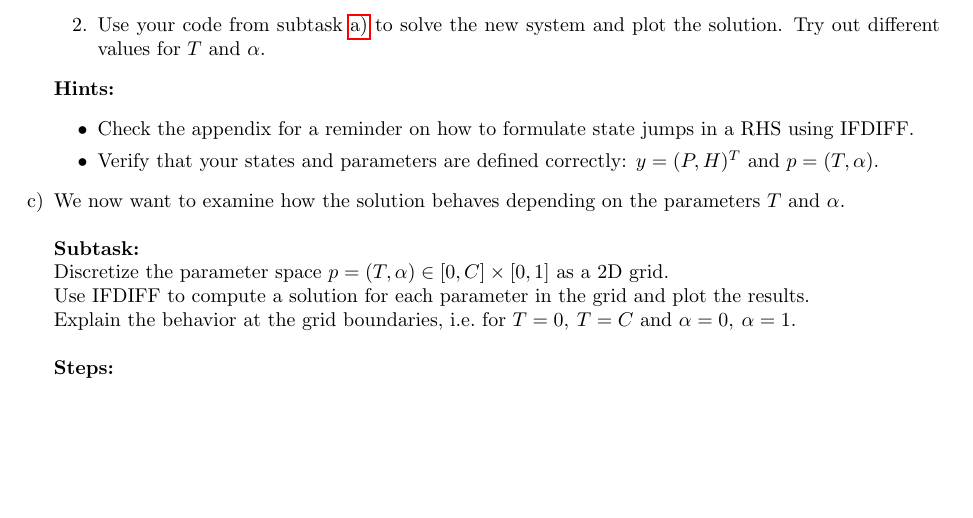
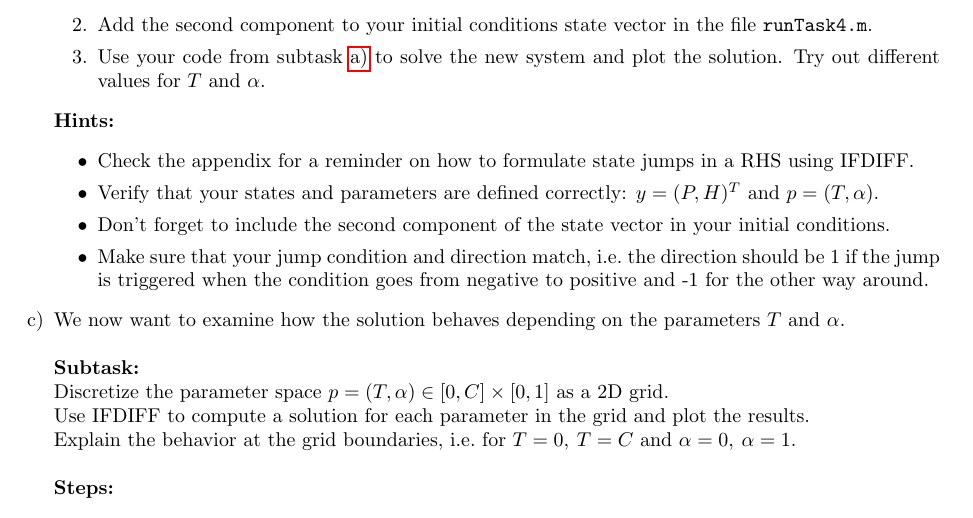
Before and after one commit to andreassommer/ifdiff, a LaTeX problem sheet (toolbox/doc/workshop/2026/latex/exercises_main.tex, which reads toolbox/doc/workshop/2026/latex/exercise4.tex): part of page 5 of 7, cut at the place of the change, the shorter picture padded with empty space. Compiled offline with pdfLaTeX.

Commit message:
Add hints for task 4b) in exercises for workshop 2026

```diff
--- a/toolbox/doc/workshop/2026/latex/exercise4.tex
+++ b/toolbox/doc/workshop/2026/latex/exercise4.tex
@@ -43,12 +43,15 @@
         \item Extend your RHS from subtask \ref{item:task4a} in the file \texttt{rhsTask4.m}. Split the state vector into two components and compute the derivatives as described in \cref{eq:fish_harvest}. \\
         Use the functions \lstinline|ifdiff_jumpif(condition, direction)| and \lstinline|ifdiff_update(jump)| to implement the state jump as described in \cref{eq:fish_jump}. \\
         Make sure that the components of your state and parameter vectors are defined in the same way as in the exercise sheet, i.e.~$y = (P, H)^T$ and $p = (T, \alpha)$.
+        \item Add the second component to your initial conditions state vector in the file \texttt{runTask4.m}.
         \item Use your code from subtask \ref{item:task4a} to solve the new system and plot the solution. Try out different values for $T$ and $\alpha$.
     \end{enumerate}
     \textbf{Hints:}
     \begin{itemize}
         \item Check the appendix for a reminder on how to formulate state jumps in a RHS using IFDIFF.
         \item Verify that your states and parameters are defined correctly: $y = (P, H)^T$ and $p = (T, \alpha)$.
+        \item Don't forget to include the second component of the state vector in your initial conditions.
+        \item Make sure that your jump condition and direction match, i.e.~the direction should be 1 if the jump is triggered when the condition goes from negative to positive and -1 for the other way around.
     \end{itemize}
 
     \item \label{item:task4c} We now want to examine how the solution behaves depending on the parameters $T$ and $\alpha$. \\ \\
```
Also changed, not shown: toolbox/doc/workshop/2026/latex/exercises_main.pdf.
